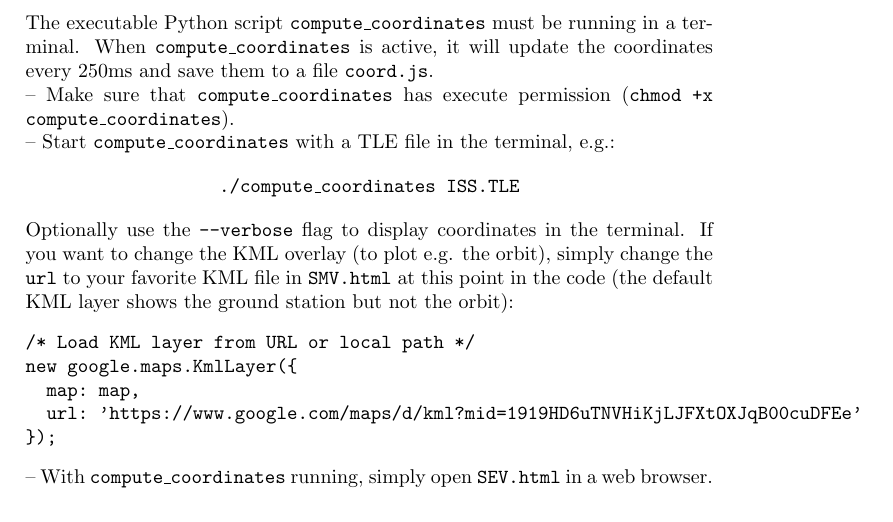
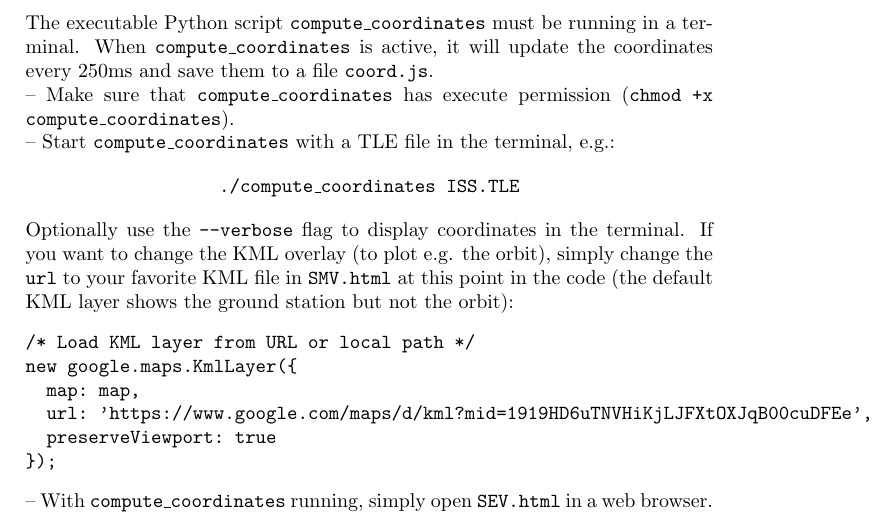
Before and after one commit to ajustesen/delphini, a LaTeX document (misc/report/report.tex): part of page 4 of 4, cut so that both start at the same text. Compiled offline with pdfLaTeX.

Commit message:
Minor text changes

```diff
--- a/misc/report/report.tex
+++ b/misc/report/report.tex
@@ -70,7 +70,8 @@ Optionally use the \texttt{--verbose} flag to display coordinates in the termina
 /* Load KML layer from URL or local path */
 new google.maps.KmlLayer({
   map: map,
-  url: 'https://www.google.com/maps/d/kml?mid=1919HD6uTNVHiKjLJFXtOXJqB00cuDFEe'
+  url: 'https://www.google.com/maps/d/kml?mid=1919HD6uTNVHiKjLJFXtOXJqB00cuDFEe',
+  preserveViewport: true
 });
 \end{verbatim}
 \noindent -- With \texttt{compute\_coordinates} running, simply open \texttt{SEV.html} in a web browser.
```
Also changed, not shown: README.md, misc/report/report.pdf.
